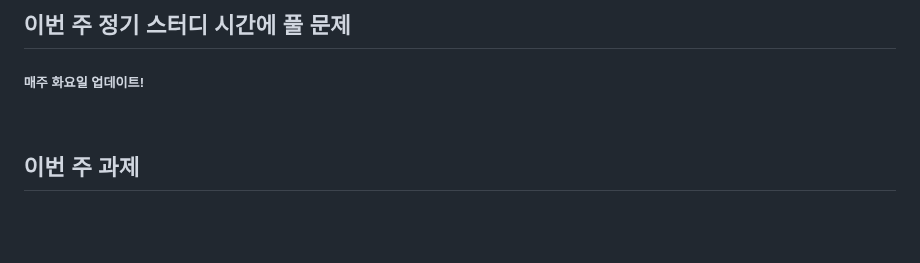
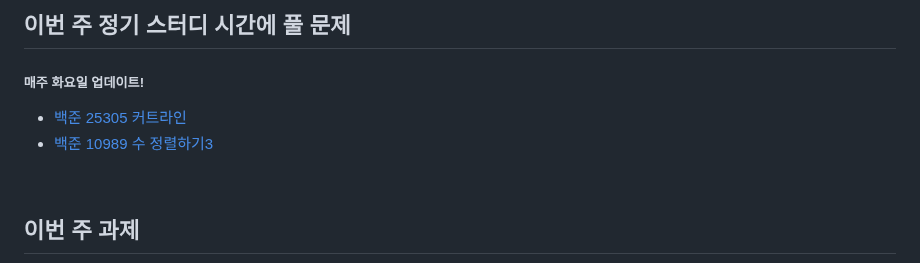
Before and after one commit to young1ll/pnu-k-digital-training-2023-2-coding-test-study, a Markdown page: README.md, the part around the change. Rendered like a GitHub page; blank space fills up the shorter version.

```diff
--- a/README.md
+++ b/README.md
@@ -26,7 +26,8 @@
 
 ## 이번 주 정기 스터디 시간에 풀 문제
 ##### 매주 화요일 업데이트!
-
+- [백준 25305 커트라인](https://www.acmicpc.net/problem/25305)
+- [백준 10989 수 정렬하기3](https://www.acmicpc.net/problem/10989)
 
 <br />
 
```
